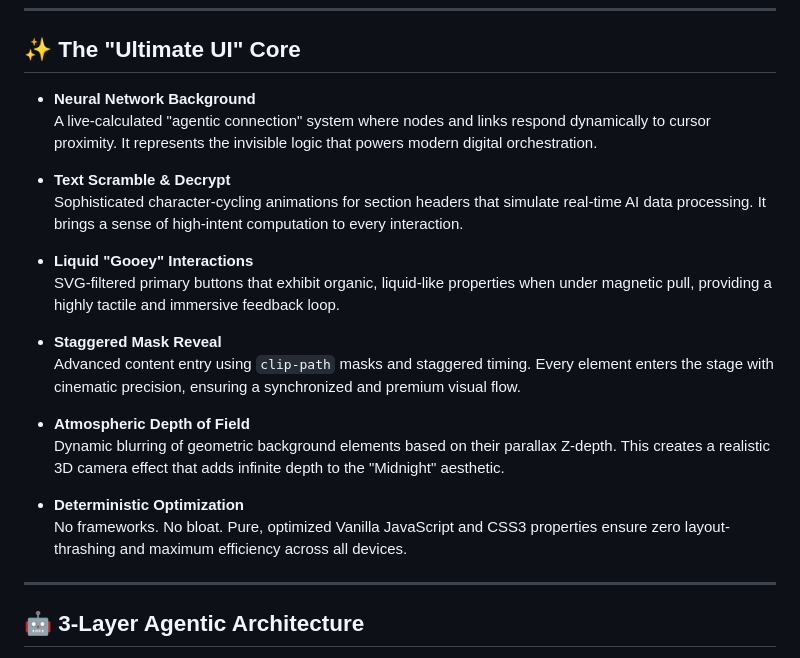
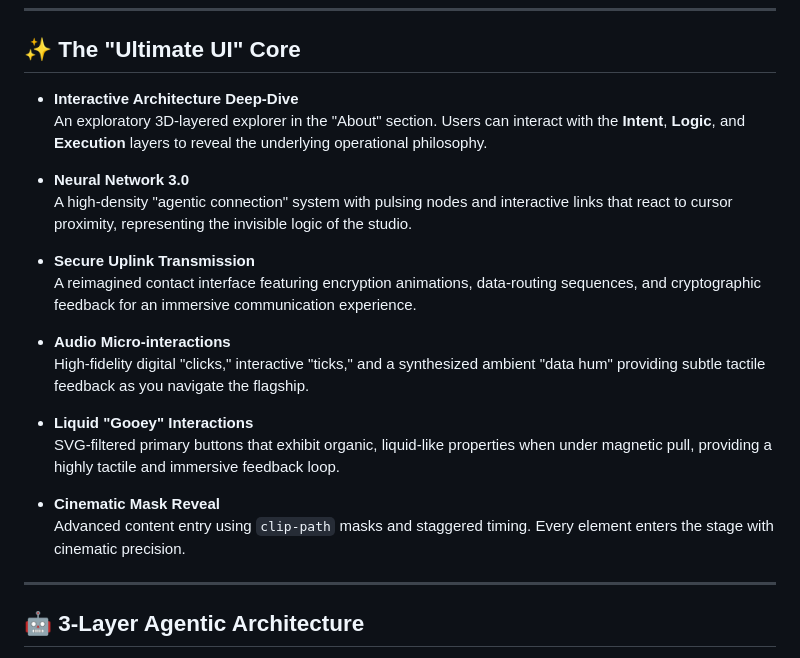
Before and after one commit to ABiR994/Burak-Studio, a Markdown page: README.md, the part around the change. Drawn GitHub-style.

Commit message:
docs: finalize README with new immersive features and architectural deep-dive

```diff
--- a/README.md
+++ b/README.md
@@ -26,23 +26,23 @@
 
 ## ✨ The "Ultimate UI" Core
 
-- **Neural Network Background**
-  A live-calculated "agentic connection" system where nodes and links respond dynamically to cursor proximity. It represents the invisible logic that powers modern digital orchestration.
+- **Interactive Architecture Deep-Dive**
+  An exploratory 3D-layered explorer in the "About" section. Users can interact with the **Intent**, **Logic**, and **Execution** layers to reveal the underlying operational philosophy.
 
-- **Text Scramble & Decrypt**
-  Sophisticated character-cycling animations for section headers that simulate real-time AI data processing. It brings a sense of high-intent computation to every interaction.
+- **Neural Network 3.0**
+  A high-density "agentic connection" system with pulsing nodes and interactive links that react to cursor proximity, representing the invisible logic of the studio.
+
+- **Secure Uplink Transmission**
+  A reimagined contact interface featuring encryption animations, data-routing sequences, and cryptographic feedback for an immersive communication experience.
+
+- **Audio Micro-interactions**
+  High-fidelity digital "clicks," interactive "ticks," and a synthesized ambient "data hum" providing subtle tactile feedback as you navigate the flagship.
 
 - **Liquid "Gooey" Interactions**
   SVG-filtered primary buttons that exhibit organic, liquid-like properties when under magnetic pull, providing a highly tactile and immersive feedback loop.
 
-- **Staggered Mask Reveal**
-  Advanced content entry using `clip-path` masks and staggered timing. Every element enters the stage with cinematic precision, ensuring a synchronized and premium visual flow.
-
-- **Atmospheric Depth of Field**
-  Dynamic blurring of geometric background elements based on their parallax Z-depth. This creates a realistic 3D camera effect that adds infinite depth to the "Midnight" aesthetic.
-
-- **Deterministic Optimization**
-  No frameworks. No bloat. Pure, optimized Vanilla JavaScript and CSS3 properties ensure zero layout-thrashing and maximum efficiency across all devices.
+- **Cinematic Mask Reveal**
+  Advanced content entry using `clip-path` masks and staggered timing. Every element enters the stage with cinematic precision.
 
 ---
 
```
